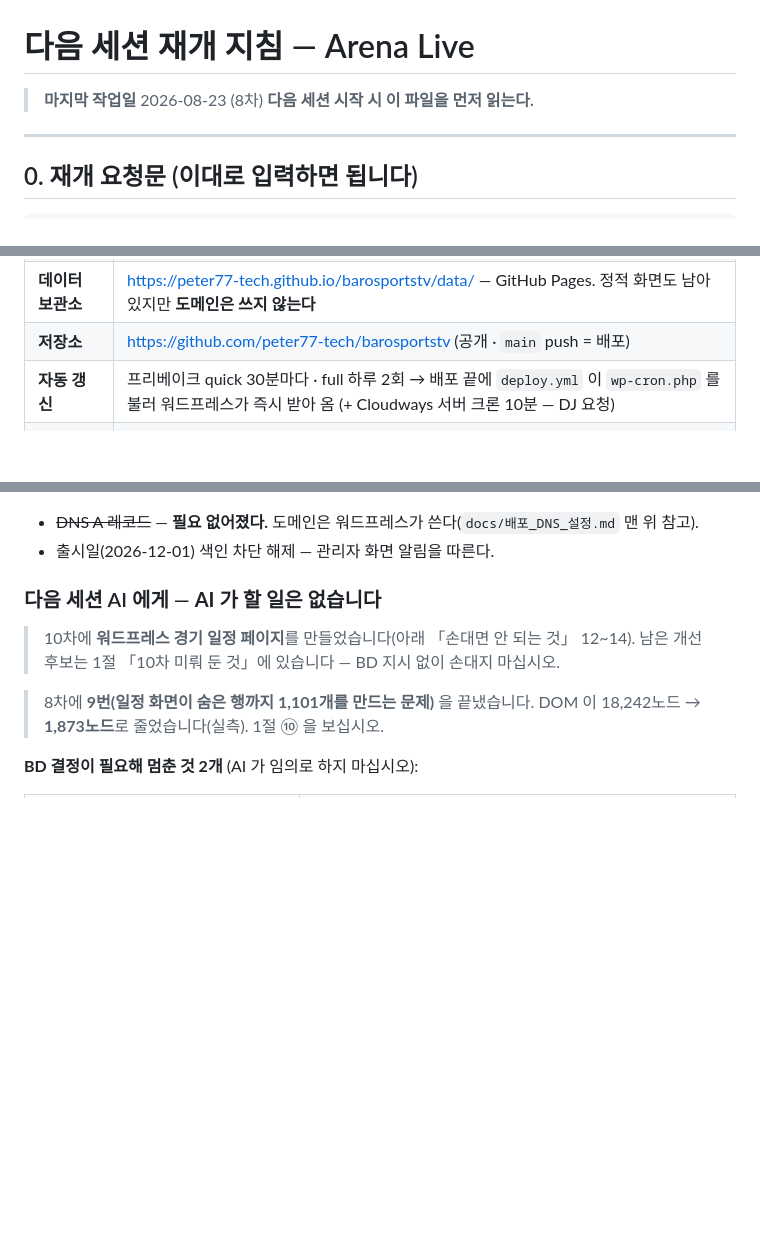
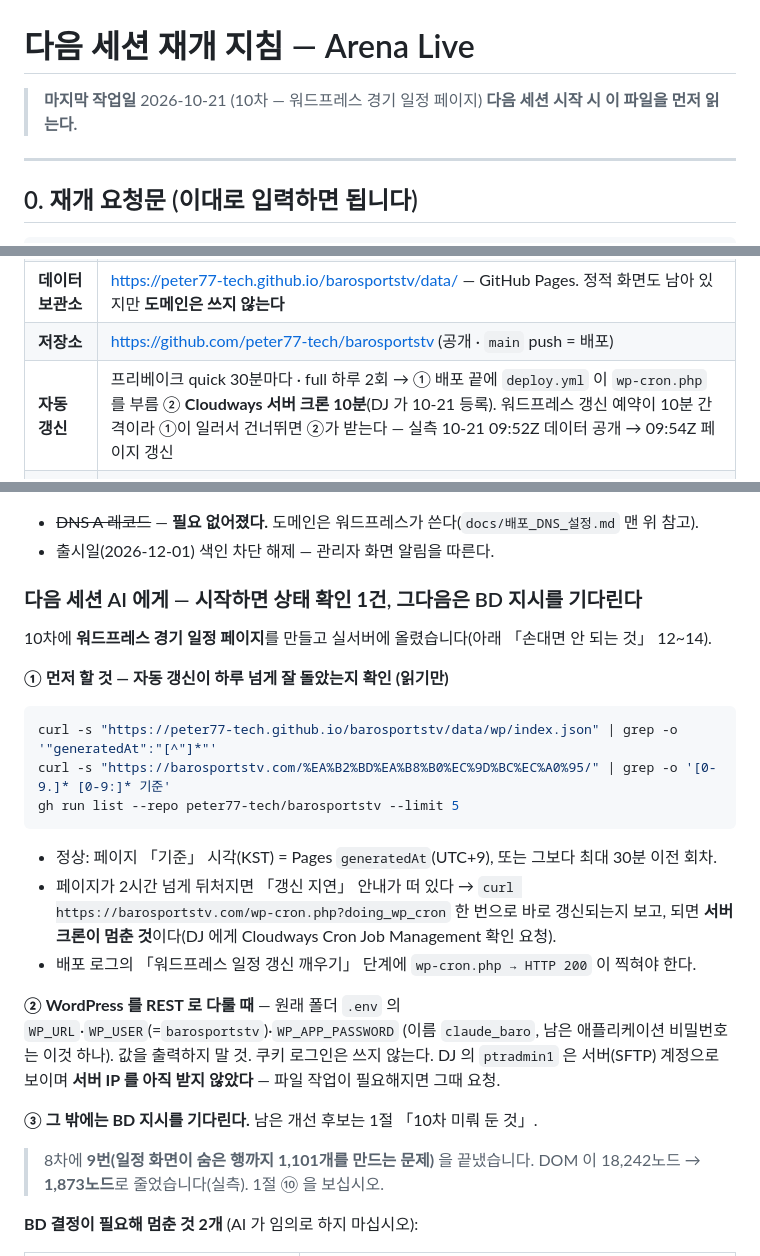
Before and after one commit to peter77-tech/barosportstv, a Markdown page: 다음세션_재개.md, 3 parts joined by grey strips. Drawn GitHub-style; blank space fills up the shorter version.

Commit message:
docs: 10차 마무리 — 다음 세션 첫 확인 절차와 자동 갱신 실측을 적는다
서버 크론(DJ 등록) 동작 실측: 데이터 공개 09:52Z → 페이지 갱신 09:54Z.
다음 세션은 자동 갱신 상태만 확인하고 BD 지시를 기다린다.

Co-Authored-By: Claude Opus 5.5 <noreply@anthropic.com>

````diff
--- a/다음세션_재개.md
+++ b/다음세션_재개.md
@@ -1,6 +1,6 @@
 # 다음 세션 재개 지침 — Arena Live
 
-> **마지막 작업일** 2026-08-23 (8차)
+> **마지막 작업일** 2026-10-21 (10차 — 워드프레스 경기 일정 페이지)
 > **다음 세션 시작 시 이 파일을 먼저 읽는다.**
 
 ---
@@ -19,7 +19,7 @@ Desktop\Arena Live 사이트\다음세션_재개.md 를 읽고 이어서 진행
 | **경기 일정 페이지** | https://barosportstv.com/경기일정/ (페이지 id 243 · 템플릿 「경기 일정」) |
 | **데이터 보관소** | https://peter77-tech.github.io/barosportstv/data/ — GitHub Pages. 정적 화면도 남아 있지만 **도메인은 쓰지 않는다** |
 | **저장소** | https://github.com/peter77-tech/barosportstv (공개 · `main` push = 배포) |
-| **자동 갱신** | 프리베이크 quick 30분마다 · full 하루 2회 → 배포 끝에 `deploy.yml` 이 `wp-cron.php` 를 불러 워드프레스가 즉시 받아 옴 (+ Cloudways 서버 크론 10분 — DJ 요청) |
+| **자동 갱신** | 프리베이크 quick 30분마다 · full 하루 2회 → ① 배포 끝에 `deploy.yml` 이 `wp-cron.php` 를 부름 ② **Cloudways 서버 크론 10분**(DJ 가 10-21 등록). 워드프레스 갱신 예약이 10분 간격이라 ①이 일러서 건너뛰면 ②가 받는다 — 실측 10-21 09:52Z 데이터 공개 → 09:54Z 페이지 갱신 |
 | 🔴 **WP 크론** | **이 서버는 방문으로 WP 크론이 깨지 않는다**(10차 실측). 데이터는 위 두 경로로만 갱신된다 — `deploy.yml` 의 「워드프레스 일정 갱신 깨우기」 단계를 지우지 마라 |
 | **색인** | **noindex 는 의도된 것**(소프트런칭 2026-12-01 까지). 관리자 화면 알림이 출시일에 알려 준다 |
 
@@ -39,10 +39,26 @@ Desktop\Arena Live 사이트\다음세션_재개.md 를 읽고 이어서 진행
 - ~~DNS A 레코드~~ — **필요 없어졌다.** 도메인은 워드프레스가 쓴다(`docs/배포_DNS_설정.md` 맨 위 참고).
 - 출시일(2026-12-01) 색인 차단 해제 — 관리자 화면 알림을 따른다.
 
-### 다음 세션 AI 에게 — **AI 가 할 일은 없습니다**
+### 다음 세션 AI 에게 — 시작하면 **상태 확인 1건**, 그다음은 BD 지시를 기다린다
 
-> 10차에 **워드프레스 경기 일정 페이지**를 만들었습니다(아래 「손대면 안 되는 것」 12~14).
-> 남은 개선 후보는 1절 「10차 미뤄 둔 것」에 있습니다 — BD 지시 없이 손대지 마십시오.
+10차에 **워드프레스 경기 일정 페이지**를 만들고 실서버에 올렸습니다(아래 「손대면 안 되는 것」 12~14).
+
+**① 먼저 할 것 — 자동 갱신이 하루 넘게 잘 돌았는지 확인 (읽기만)**
+```bash
+curl -s "https://peter77-tech.github.io/barosportstv/data/wp/index.json" | grep -o '"generatedAt":"[^"]*"'
+curl -s "https://barosportstv.com/%EA%B2%BD%EA%B8%B0%EC%9D%BC%EC%A0%95/" | grep -o '[0-9.]* [0-9:]* 기준'
+gh run list --repo peter77-tech/barosportstv --limit 5
+```
+- 정상: 페이지 「기준」 시각(KST) = Pages `generatedAt`(UTC+9), 또는 그보다 최대 30분 이전 회차.
+- 페이지가 2시간 넘게 뒤처지면 「갱신 지연」 안내가 떠 있다 → `curl https://barosportstv.com/wp-cron.php?doing_wp_cron`
+  한 번으로 바로 갱신되는지 보고, 되면 **서버 크론이 멈춘 것**이다(DJ 에게 Cloudways Cron Job Management 확인 요청).
+- 배포 로그의 「워드프레스 일정 갱신 깨우기」 단계에 `wp-cron.php → HTTP 200` 이 찍혀야 한다.
+
+**② WordPress 를 REST 로 다룰 때** — 원래 폴더 `.env` 의 `WP_URL`·`WP_USER`(=`barosportstv`)·`WP_APP_PASSWORD`
+(이름 `claude_baro`, 남은 애플리케이션 비밀번호는 이것 하나). 값을 출력하지 말 것. 쿠키 로그인은 쓰지 않는다.
+DJ 의 `ptradmin1` 은 서버(SFTP) 계정으로 보이며 **서버 IP 를 아직 받지 않았다** — 파일 작업이 필요해지면 그때 요청.
+
+**③ 그 밖에는 BD 지시를 기다린다.** 남은 개선 후보는 1절 「10차 미뤄 둔 것」.
 
 > 8차에 **9번(일정 화면이 숨은 행까지 1,101개를 만드는 문제)** 을 끝냈습니다.
 > DOM 이 18,242노드 → **1,873노드**로 줄었습니다(실측). 1절 ⑩ 을 보십시오.
````
